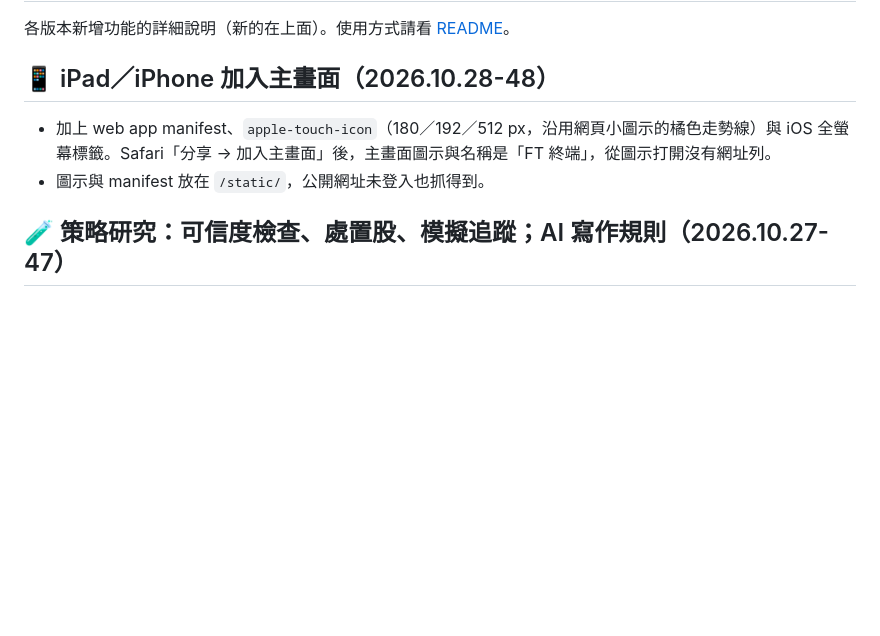
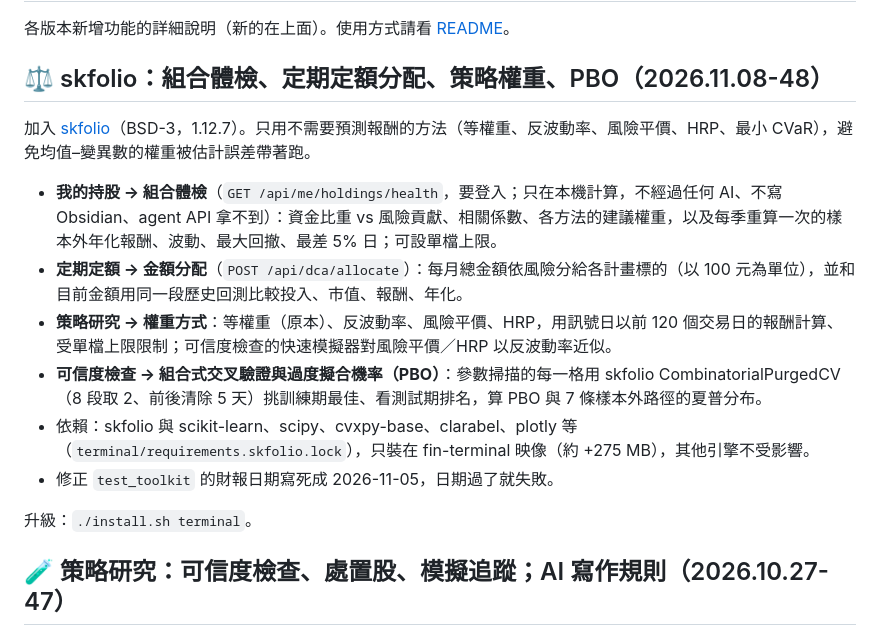
Before and after one commit to yoshikigo/Ai-idiot-finance-tech-bro, a Markdown page: CHANGELOG.md, the part around the change. Rendered like a GitHub page; blank space fills up the shorter version.

```diff
--- a/CHANGELOG.md
+++ b/CHANGELOG.md
@@ -2,10 +2,17 @@
 
 各版本新增功能的詳細說明（新的在上面）。使用方式請看 [README](README.md)。
 
-## 📱 iPad／iPhone 加入主畫面（2026.10.28-48）
+## ⚖️ skfolio：組合體檢、定期定額分配、策略權重、PBO（2026.11.08-48）
 
-- 加上 web app manifest、`apple-touch-icon`（180／192／512 px，沿用網頁小圖示的橘色走勢線）與 iOS 全螢幕標籤。Safari「分享 → 加入主畫面」後，主畫面圖示與名稱是「FT 終端」，從圖示打開沒有網址列。
-- 圖示與 manifest 放在 `/static/`，公開網址未登入也抓得到。
+加入 [skfolio](https://github.com/skfolio/skfolio)（BSD-3，1.12.7）。只用不需要預測報酬的方法（等權重、反波動率、風險平價、HRP、最小 CVaR），避免均值–變異數的權重被估計誤差帶著跑。
+- **我的持股 → 組合體檢**（`GET /api/me/holdings/health`，要登入；只在本機計算，不經過任何 AI、不寫 Obsidian、agent API 拿不到）：資金比重 vs 風險貢獻、相關係數、各方法的建議權重，以及每季重算一次的樣本外年化報酬、波動、最大回撤、最差 5% 日；可設單檔上限。
+- **定期定額 → 金額分配**（`POST /api/dca/allocate`）：每月總金額依風險分給各計畫標的（以 100 元為單位），並和目前金額用同一段歷史回測比較投入、市值、報酬、年化。
+- **策略研究 → 權重方式**：等權重（原本）、反波動率、風險平價、HRP，用訊號日以前 120 個交易日的報酬計算、受單檔上限限制；可信度檢查的快速模擬器對風險平價／HRP 以反波動率近似。
+- **可信度檢查 → 組合式交叉驗證與過度擬合機率（PBO）**：參數掃描的每一格用 skfolio CombinatorialPurgedCV（8 段取 2、前後清除 5 天）挑訓練期最佳、看測試期排名，算 PBO 與 7 條樣本外路徑的夏普分布。
+- 依賴：skfolio 與 scikit-learn、scipy、cvxpy-base、clarabel、plotly 等（`terminal/requirements.skfolio.lock`），只裝在 fin-terminal 映像（約 +275 MB），其他引擎不受影響。
+- 修正 `test_toolkit` 的財報日期寫死成 2026-11-05，日期過了就失敗。
+
+升級：`./install.sh terminal`。
 
 ## 🧪 策略研究：可信度檢查、處置股、模擬追蹤；AI 寫作規則（2026.10.27-47）
 
```
Also changed, not shown: README.md (+6 -0 lines), docs/screenshots/19-health.png (added), 13 other files.
